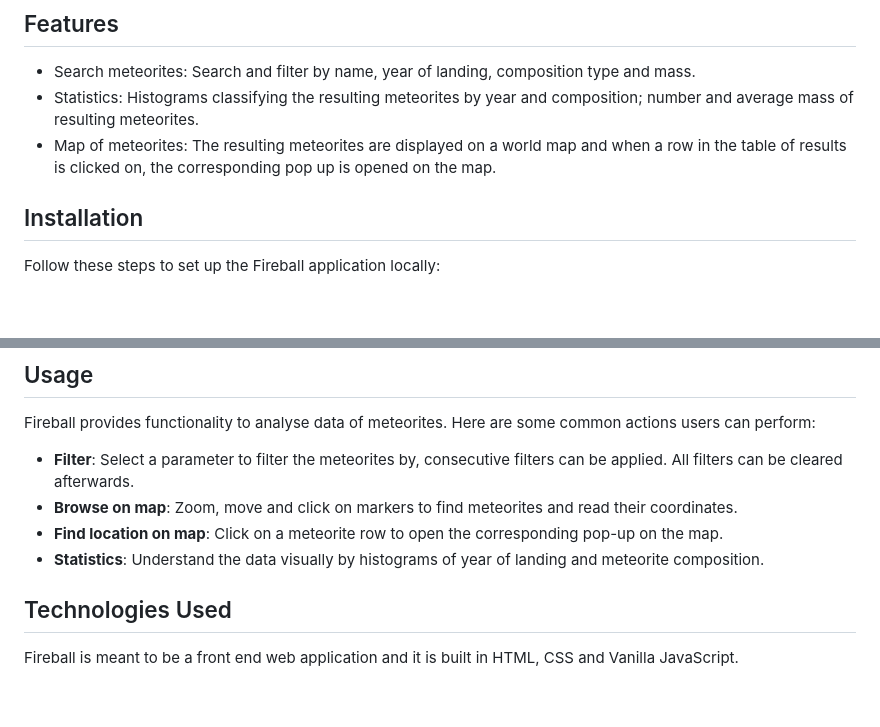
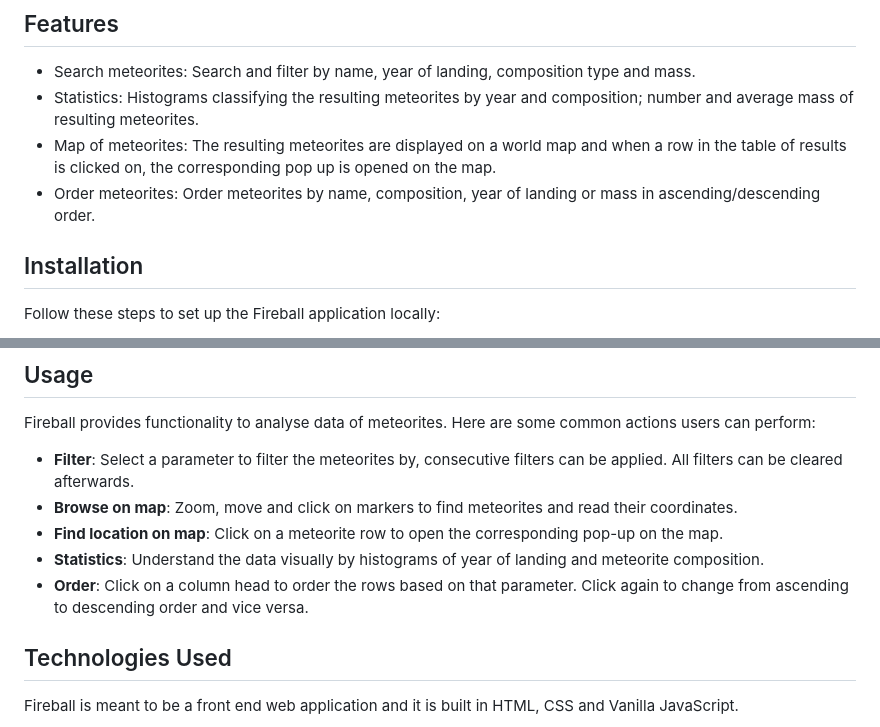
Before and after one commit to chingu-voyages/v45-tier1-team-11, a Markdown page: README.md, 2 parts joined by grey strips. GitHub-like rendering; blank space fills up the shorter version.

```diff
--- a/README.md
+++ b/README.md
@@ -44,6 +44,7 @@ Welcome to Fireball! This repository contains the code for a web application cal
 - Search meteorites: Search and filter by name, year of landing, composition type and mass.
 - Statistics: Histograms classifying the resulting meteorites by year and composition; number and average mass of resulting meteorites.
 - Map of meteorites: The resulting meteorites are displayed on a world map and when a row in the table of results is clicked on, the corresponding pop up is opened on the map.
+- Order meteorites: Order meteorites by name, composition, year of landing or mass in ascending/descending order.
 
 ## Installation
 
@@ -65,6 +66,7 @@ Fireball provides functionality to analyse data of meteorites. Here are some com
 - **Browse on map**: Zoom, move and click on markers to find meteorites and read their coordinates.
 - **Find location on map**: Click on a meteorite row to open the corresponding pop-up on the map.
 - **Statistics**: Understand the data visually by histograms of year of landing and meteorite composition.
+- **Order**: Click on a column head to order the rows based on that parameter. Click again to change from ascending to descending order and vice versa.
 
 ## Technologies Used
 
```
